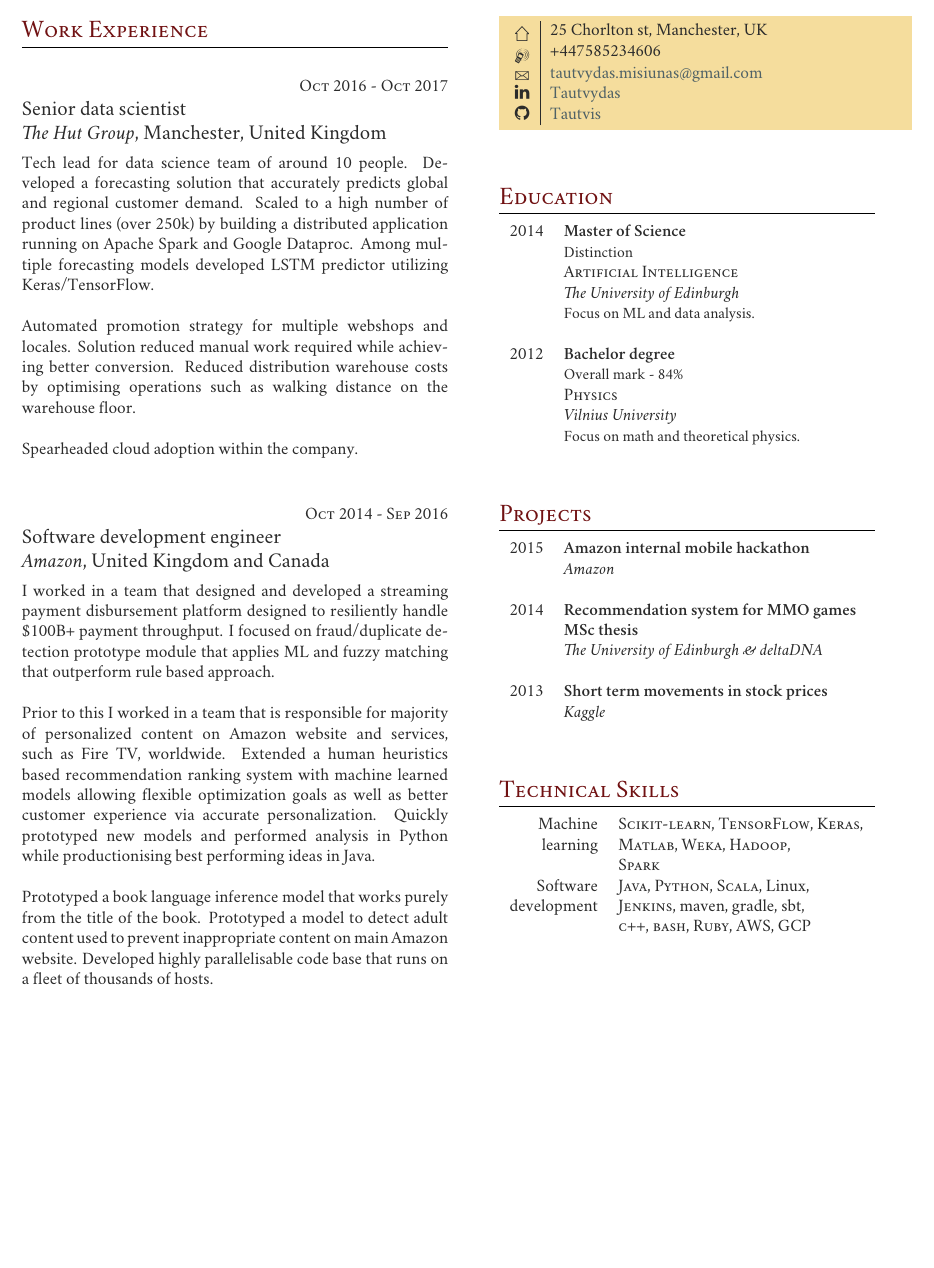
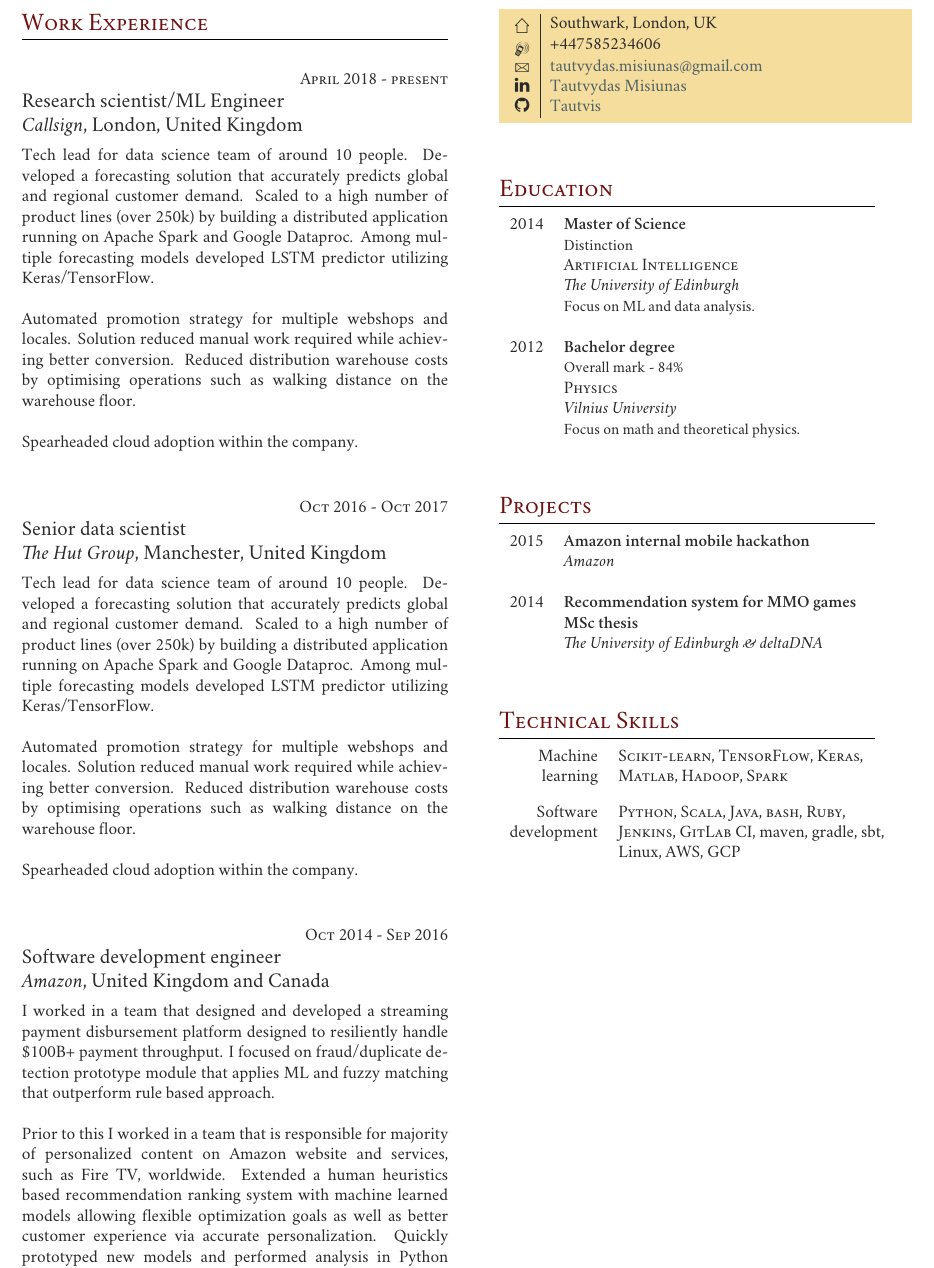
Before and after one commit to Tautvis/cv, a LaTeX CV (two_columt_template/cv_tm_sde.tex): part of page 1 of 2 before the commit and part of page 2 of 3 after it, cut so that both start at the same text, the shorter picture padded with empty space. Compiled offline with XeLaTeX; a missing font is replaced by an installed copy or a similar font.

Commit message:
Update rigth column. Add template for Callsign.

```diff
--- a/two_columt_template/cv_tm_sde.tex
+++ b/two_columt_template/cv_tm_sde.tex
@@ -92,6 +92,33 @@
 \section{Work Experience}
 
 %------------------------------------------------
+% WORK EXPERIENCE Callsign - London
+%------------------------------------------------
+
+\vspace{0.5cm}
+{\raggedleft\textsc{April 2018 - present}\par}
+
+{\raggedright\large Research scientist/ML Engineer\\
+\textit{Callsign}, London, United Kingdom\\[5pt]}
+
+\normalsize{Tech lead for data science team of around 10 people.
+Developed a forecasting solution that accurately predicts global
+and regional customer demand. Scaled to a high number of product
+lines (over 250k) by building a distributed application running
+on Apache Spark and Google Dataproc. Among multiple forecasting models
+developed LSTM predictor utilizing Keras/TensorFlow.
+\\
+
+Automated promotion strategy for multiple webshops and locales.
+Solution reduced manual work required while achieving better conversion.
+Reduced distribution warehouse costs by optimising operations such
+as walking distance on the warehouse floor.
+\\
+
+Spearheaded cloud adoption within the company.}\\
+
+
+%------------------------------------------------
 % WORK EXPERIENCE THG - Manchester
 %------------------------------------------------
 
@@ -161,10 +188,10 @@ Developed highly parallelisable code base that runs on a fleet of thousands of h
 
 \colorbox{shade}{\textcolor{text1}{
 \begin{tabular}{c|p{7cm}}
-\raisebox{-4pt}{\textifsymbol{18}} & 25 Chorlton st, Manchester, UK \\
+\raisebox{-4pt}{\textifsymbol{18}} & Southwark, London, UK \\
 \raisebox{-3pt}{\Mobilefone} & +447585234606 \\
 \raisebox{-1pt}{\Letter} & \href{mailto:tautvydas.misiunas@gmail.com}{tautvydas.misiunas@gmail.com} \\
-\faLinkedin & \href{https://www.linkedin.com/in/misiunas}{Tautvydas} \\
+\faLinkedin & \href{https://www.linkedin.com/in/misiunas}{Tautvydas Misiunas} \\
 \faGithub & \href{https://github.com/Tautvis}{Tautvis} \\
 \end{tabular}
 }
@@ -211,9 +238,9 @@ Developed highly parallelisable code base that runs on a fleet of thousands of h
 2014     & \textbf{Recommendation system for MMO games}\\
          & \textbf{MSc thesis}\\
 & \textit{The University of Edinburgh \& deltaDNA}\\
-&\\
-2013	 & \textbf{Short term movements in stock prices}\\
-& \textit{Kaggle}
+% &\\
+% 2013	 & \textbf{Short term movements in stock prices}\\
+% & \textit{Kaggle}
 
 \end{tabular}\\[10pt]
 
@@ -226,11 +253,11 @@ Developed highly parallelisable code base that runs on a fleet of thousands of h
 
 \begin{tabular}{rl}
 Machine & \textsc{Scikit-learn}, \textsc{TensorFlow}, \textsc{Keras},\\
-learning & \textsc{Matlab}, \textsc{Weka}, \textsc{Hadoop},\\
-& \textsc{Spark}\\
-Software & \textsc{Java}, \textsc{Python}, \textsc{Scala}, Linux,\\
-development & \textsc{Jenkins}, maven, gradle, sbt,\\
-& \textsc{c++}, \textsc{bash}, \textsc{Ruby}, \textsc{AWS}, \textsc{GCP}\\
+learning & \textsc{Matlab}, \textsc{Hadoop}, \textsc{Spark}\\
+\rule{0pt}{4ex}
+Software & \textsc{Python}, \textsc{Scala}, \textsc{Java}, \textsc{bash}, \textsc{Ruby},\\
+development & \textsc{Jenkins}, \textsc{GitLab CI}, maven, gradle, sbt,\\
+& Linux, \textsc{AWS}, \textsc{GCP}\\
 & \\
 \end{tabular}
 
```
Also changed, not shown: two_columt_template/cv_tm_sde.tex (4 more changed lines).
